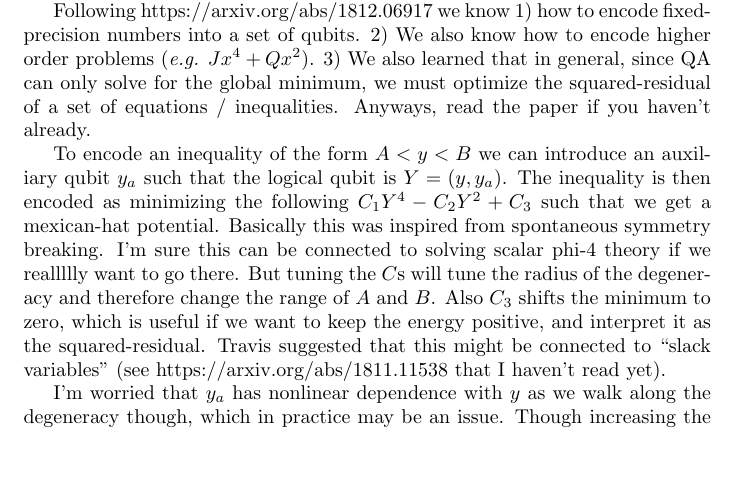
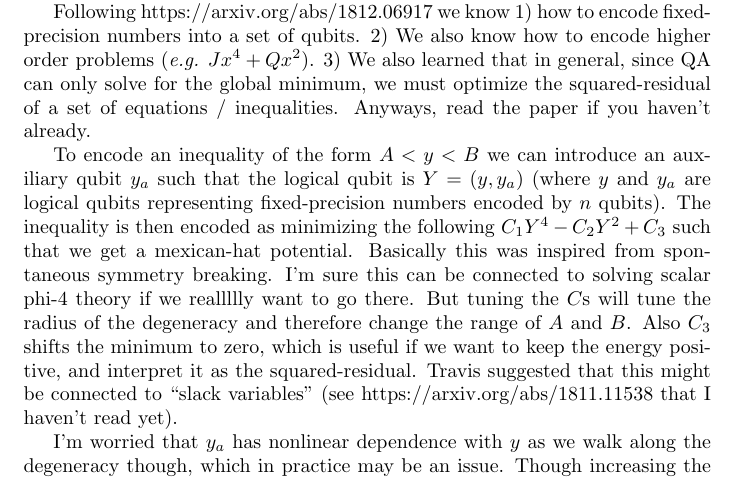
Before and after one commit to cchang5/quantum_linear_programming, a LaTeX document (Notes/Notes.tex): part of the page, cut so that both start at the same text, the shorter picture padded with empty space. Compiled offline with pdfLaTeX.

Commit message:
update notes

```diff
--- a/Notes/Notes.tex
+++ b/Notes/Notes.tex
@@ -15,7 +15,7 @@ Quick overview, a quantum annealers solves a QUBO problem (which is basically Is
 
 Following https://arxiv.org/abs/1812.06917 we know 1) how to encode fixed-precision numbers into a set of qubits. 2) We also know how to encode higher order problems (\textit{e.g.} $J x^4 + Q x^2$). 3)  We also learned that in general, since QA can only solve for the global minimum, we must optimize the squared-residual of a set of equations / inequalities. Anyways, read the paper if you haven't already.
 
-To encode an inequality of the form $A < y < B$ we can introduce an auxiliary qubit $y_a$ such that the logical qubit is $Y = (y, y_a)$. The inequality is then encoded as minimizing the following $C_1 Y^4 - C_2 Y^2 + C_3$ such that we get a mexican-hat potential. Basically this was inspired from spontaneous symmetry breaking. I'm sure this can be connected to solving scalar phi-4 theory if we reallllly want to go there. But tuning the $C$s will tune the radius of the degeneracy and therefore change the range of $A$ and $B$.  Also $C_3$ shifts the minimum to zero, which is useful if we want to keep the energy positive, and interpret it as the squared-residual. Travis suggested that this might be connected to ``slack variables'' (see https://arxiv.org/abs/1811.11538 that I haven't read yet).
+To encode an inequality of the form $A < y < B$ we can introduce an auxiliary qubit $y_a$ such that the logical qubit is $Y = (y, y_a)$ (where $y$ and $y_a$ are logical qubits representing fixed-precision numbers encoded by $n$ qubits). The inequality is then encoded as minimizing the following $C_1 Y^4 - C_2 Y^2 + C_3$ such that we get a mexican-hat potential. Basically this was inspired from spontaneous symmetry breaking. I'm sure this can be connected to solving scalar phi-4 theory if we reallllly want to go there. But tuning the $C$s will tune the radius of the degeneracy and therefore change the range of $A$ and $B$.  Also $C_3$ shifts the minimum to zero, which is useful if we want to keep the energy positive, and interpret it as the squared-residual. Travis suggested that this might be connected to ``slack variables'' (see https://arxiv.org/abs/1811.11538 that I haven't read yet).
 
 I'm worried that $y_a$ has nonlinear dependence with $y$ as we walk along the degeneracy though, which in practice may be an issue. Though increasing the number of qubits used to represent a fixed-precision decimal solves this problem exponentially quickly.
 
```
Also changed, not shown: Notes/Notes.pdf, 2 other files.
